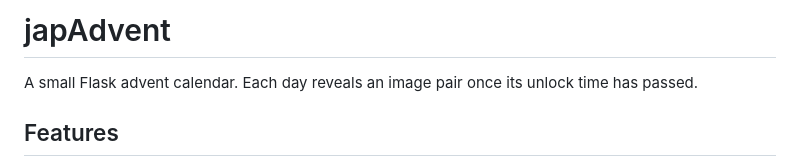
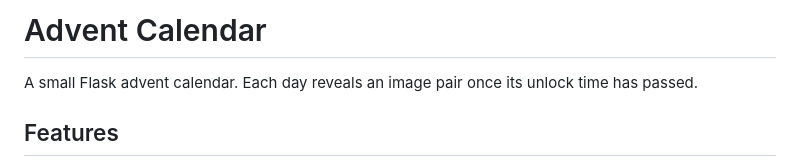
Before and after one commit to Smokierpizza17/adventCalendar, a Markdown page: README.md, the part around the change. Rendered like a GitHub page.

Commit message:
Rename project from 'japAdvent' to 'Advent Calendar'

```diff
--- a/README.md
+++ b/README.md
@@ -1,4 +1,4 @@
-# japAdvent
+# Advent Calendar
 
 A small Flask advent calendar. Each day reveals an image pair once its unlock time has passed.
 
```
